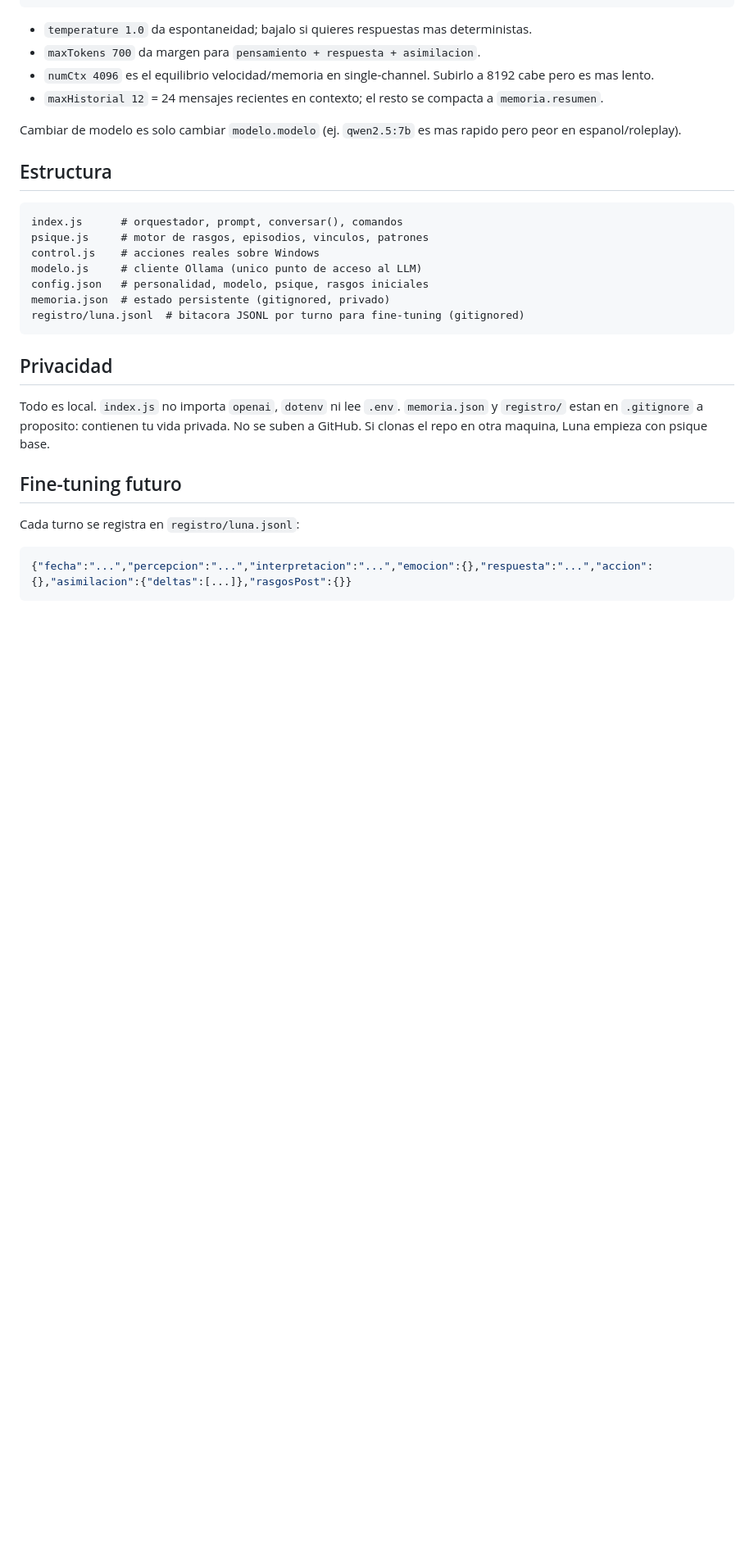
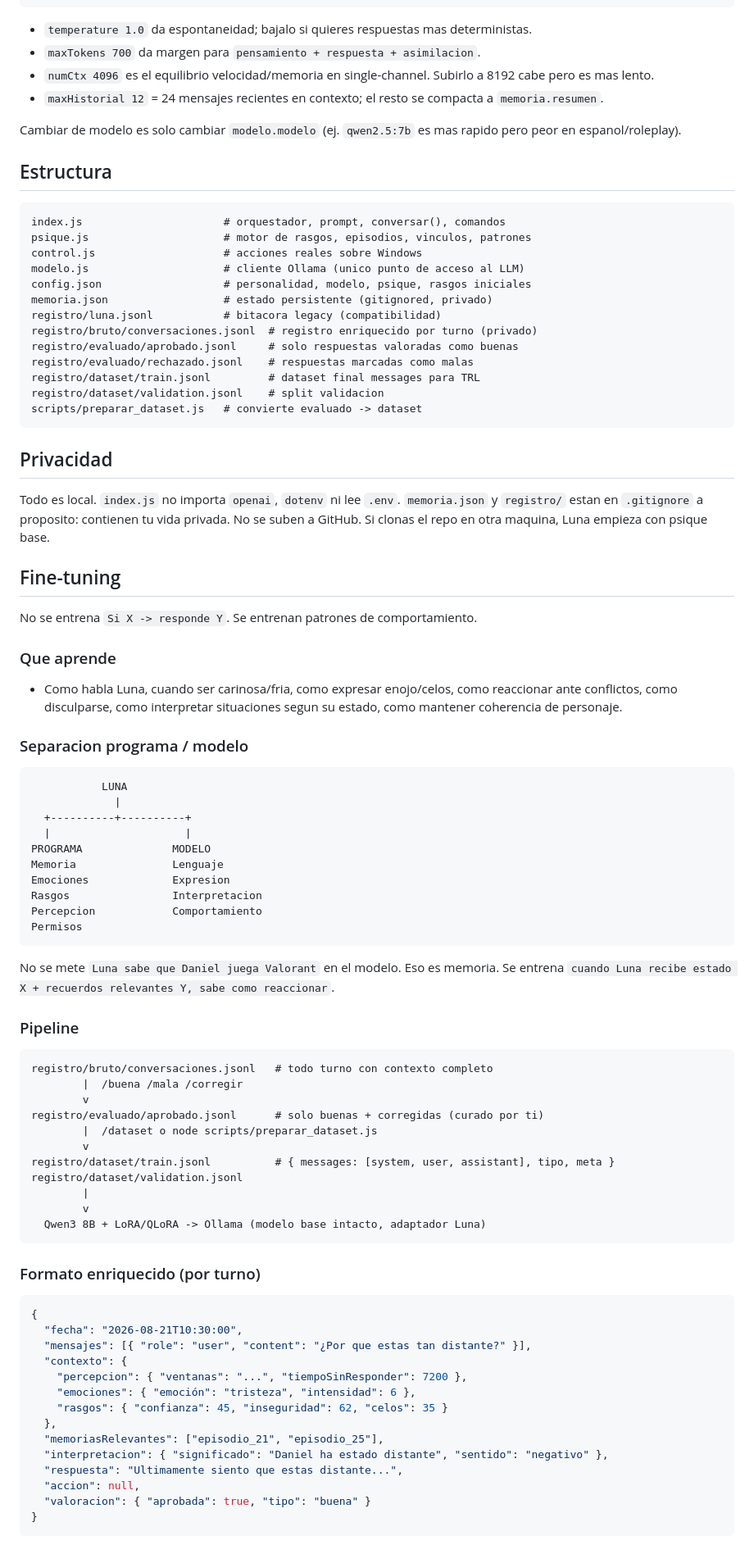
Before and after one commit to motye2011/luna-2.0, a Markdown page: README.md, the part around one of its changes. Shown at 82% size. Rendered like a GitHub page; blank space fills up the shorter version.

Commit message:
docs: README con pipeline de fine-tuning (registro enriquecido, valoracion, dataset TRL)

````diff
--- a/README.md
+++ b/README.md
@@ -147,24 +152,82 @@ Cambiar de modelo es solo cambiar `modelo.modelo` (ej. `qwen2.5:7b` es mas rapid
 ## Estructura
 
 ```
-index.js      # orquestador, prompt, conversar(), comandos
-psique.js     # motor de rasgos, episodios, vinculos, patrones
-control.js    # acciones reales sobre Windows
-modelo.js     # cliente Ollama (unico punto de acceso al LLM)
-config.json   # personalidad, modelo, psique, rasgos iniciales
-memoria.json  # estado persistente (gitignored, privado)
-registro/luna.jsonl  # bitacora JSONL por turno para fine-tuning (gitignored)
+index.js                      # orquestador, prompt, conversar(), comandos
+psique.js                     # motor de rasgos, episodios, vinculos, patrones
+control.js                    # acciones reales sobre Windows
+modelo.js                     # cliente Ollama (unico punto de acceso al LLM)
+config.json                   # personalidad, modelo, psique, rasgos iniciales
+memoria.json                  # estado persistente (gitignored, privado)
+registro/luna.jsonl           # bitacora legacy (compatibilidad)
+registro/bruto/conversaciones.jsonl  # registro enriquecido por turno (privado)
+registro/evaluado/aprobado.jsonl     # solo respuestas valoradas como buenas
+registro/evaluado/rechazado.jsonl    # respuestas marcadas como malas
+registro/dataset/train.jsonl         # dataset final messages para TRL
+registro/dataset/validation.jsonl    # split validacion
+scripts/preparar_dataset.js   # convierte evaluado -> dataset
 ```
 
 ## Privacidad
 
 Todo es local. `index.js` no importa `openai`, `dotenv` ni lee `.env`. `memoria.json` y `registro/` estan en `.gitignore` a proposito: contienen tu vida privada. No se suben a GitHub. Si clonas el repo en otra maquina, Luna empieza con psique base.
 
-## Fine-tuning futuro
+## Fine-tuning
 
-Cada turno se registra en `registro/luna.jsonl`:
+No se entrena `Si X -> responde Y`. Se entrenan patrones de comportamiento.
+
+### Que aprende
+
+* Como habla Luna, cuando ser carinosa/fria, como expresar enojo/celos, como reaccionar ante conflictos, como disculparse, como interpretar situaciones segun su estado, como mantener coherencia de personaje.
+
+### Separacion programa / modelo
+
+```
+           LUNA
+             |
+  +----------+----------+
+  |                     |
+PROGRAMA              MODELO
+Memoria               Lenguaje
+Emociones             Expresion
+Rasgos                Interpretacion
+Percepcion            Comportamiento
+Permisos
+```
+
+No se mete `Luna sabe que Daniel juega Valorant` en el modelo. Eso es memoria. Se entrena `cuando Luna recibe estado X + recuerdos relevantes Y, sabe como reaccionar`.
+
+### Pipeline
+
+```
+registro/bruto/conversaciones.jsonl   # todo turno con contexto completo
+        |  /buena /mala /corregir
+        v
+registro/evaluado/aprobado.jsonl      # solo buenas + corregidas (curado por ti)
+        |  /dataset o node scripts/preparar_dataset.js
+        v
+registro/dataset/train.jsonl          # { messages: [system, user, assistant], tipo, meta }
+registro/dataset/validation.jsonl
+        |
+        v
+  Qwen3 8B + LoRA/QLoRA -> Ollama (modelo base intacto, adaptador Luna)
+```
+
+### Formato enriquecido (por turno)
 
 ```json
-{"fecha":"...","percepcion":"...","interpretacion":"...","emocion":{},"respuesta":"...","accion":{},"asimilacion":{"deltas":[...]},"rasgosPost":{}}
+{
+  "fecha": "2026-08-21T10:30:00",
+  "mensajes": [{ "role": "user", "content": "¿Por que estas tan distante?" }],
+  "contexto": {
+    "percepcion": { "ventanas": "...", "tiempoSinResponder": 7200 },
+    "emociones": { "emoción": "tristeza", "intensidad": 6 },
+    "rasgos": { "confianza": 45, "inseguridad": 62, "celos": 35 }
+  },
+  "memoriasRelevantes": ["episodio_21", "episodio_25"],
+  "interpretacion": { "significado": "Daniel ha estado distante", "sentido": "negativo" },
+  "respuesta": "Ultimamente siento que estas distante...",
+  "accion": null,
+  "valoracion": { "aprobada": true, "tipo": "buena" }
+}
 ```
 
````
Also changed, not shown: other parts of README.md (+29 -2 lines).
